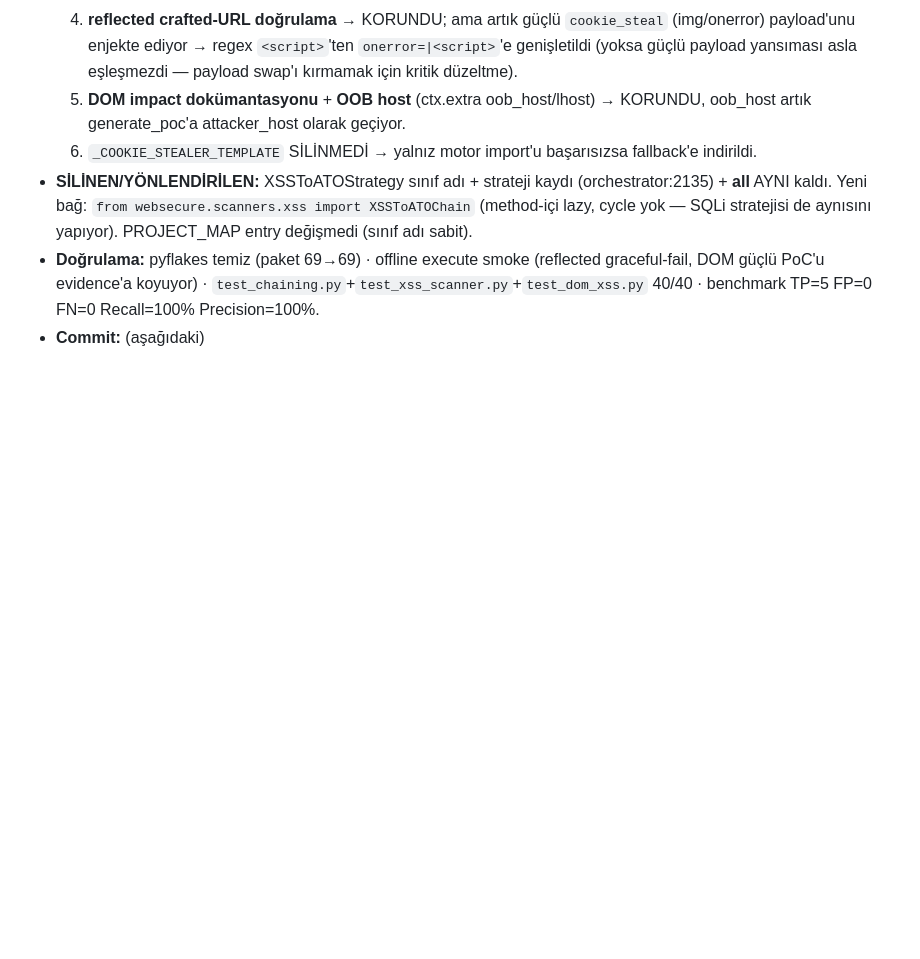
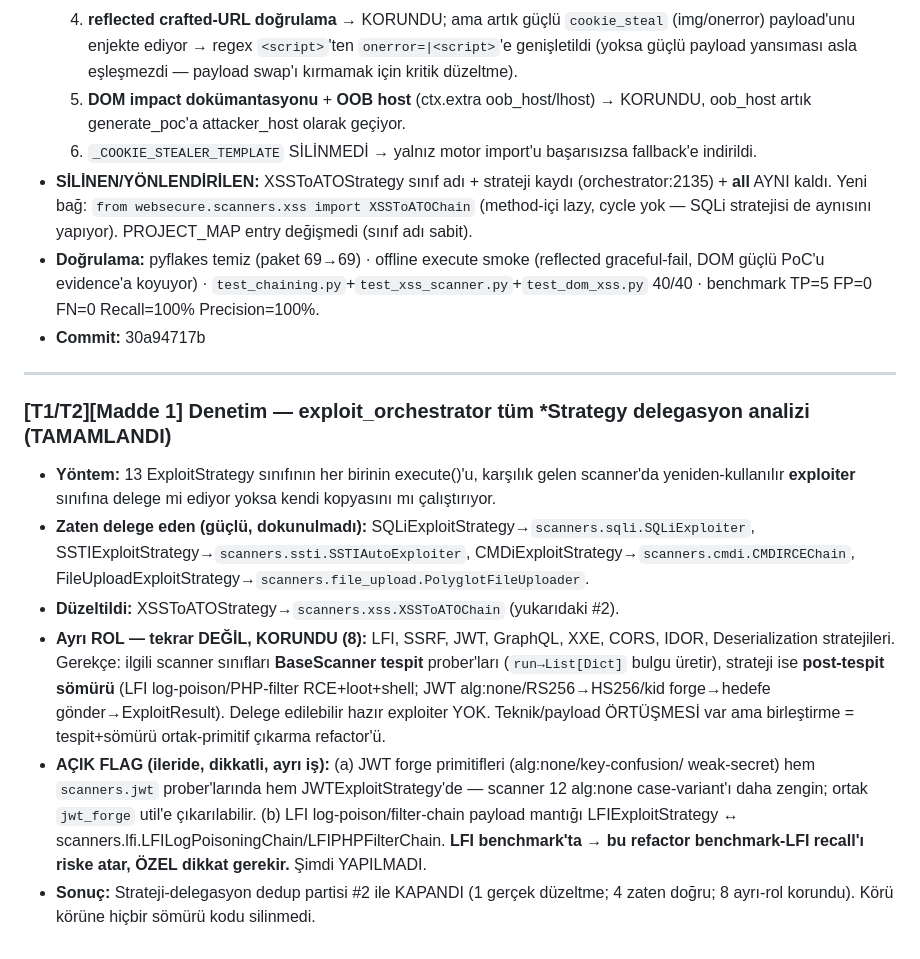
Before and after one commit to Aslhkoc/WebSecure, a Markdown page: DEDUP_LOG.md, the part around the change. Drawn GitHub-style; blank space fills up the shorter version.

Commit message:
docs(dedup): exploit_orchestrator *Strategy delegasyon denetimi tamamlandı
13 strateji analiz edildi: 4 zaten scanner exploiter'a delege, 1 düzeltildi (#2 XSS),
8 ayrı-rol sömürü (tekrar değil, korundu). JWT/LFI ortak-primitif çıkarımı flag'lendi.

Co-Authored-By: Claude Opus 4.8 <noreply@anthropic.com>

```diff
--- a/DEDUP_LOG.md
+++ b/DEDUP_LOG.md
@@ -105,4 +105,26 @@
 - **Doğrulama:** pyflakes temiz (paket 69→69) · offline execute smoke (reflected graceful-fail,
   DOM güçlü PoC'u evidence'a koyuyor) · `test_chaining.py`+`test_xss_scanner.py`+`test_dom_xss.py`
   40/40 · benchmark TP=5 FP=0 FN=0 Recall=100% Precision=100%.
-- **Commit:** (aşağıdaki)
+- **Commit:** 30a94717b
+
+---
+
+### [T1/T2][Madde 1] Denetim — exploit_orchestrator tüm *Strategy delegasyon analizi (TAMAMLANDI)
+- **Yöntem:** 13 ExploitStrategy sınıfının her birinin execute()'u, karşılık gelen scanner'da
+  yeniden-kullanılır **exploiter** sınıfına delege mi ediyor yoksa kendi kopyasını mı çalıştırıyor.
+- **Zaten delege eden (güçlü, dokunulmadı):** SQLiExploitStrategy→`scanners.sqli.SQLiExploiter`,
+  SSTIExploitStrategy→`scanners.ssti.SSTIAutoExploiter`, CMDiExploitStrategy→`scanners.cmdi.CMDIRCEChain`,
+  FileUploadExploitStrategy→`scanners.file_upload.PolyglotFileUploader`.
+- **Düzeltildi:** XSSToATOStrategy→`scanners.xss.XSSToATOChain` (yukarıdaki #2).
+- **Ayrı ROL — tekrar DEĞİL, KORUNDU (8):** LFI, SSRF, JWT, GraphQL, XXE, CORS, IDOR, Deserialization
+  stratejileri. Gerekçe: ilgili scanner sınıfları **BaseScanner tespit** prober'ları (`run→List[Dict]`
+  bulgu üretir), strateji ise **post-tespit sömürü** (LFI log-poison/PHP-filter RCE+loot+shell;
+  JWT alg:none/RS256→HS256/kid forge→hedefe gönder→ExploitResult). Delege edilebilir hazır exploiter
+  YOK. Teknik/payload ÖRTÜŞMESİ var ama birleştirme = tespit+sömürü ortak-primitif çıkarma refactor'ü.
+- **AÇIK FLAG (ileride, dikkatli, ayrı iş):** (a) JWT forge primitifleri (alg:none/key-confusion/
+  weak-secret) hem `scanners.jwt` prober'larında hem JWTExploitStrategy'de — scanner 12 alg:none
+  case-variant'ı daha zengin; ortak `jwt_forge` util'e çıkarılabilir. (b) LFI log-poison/filter-chain
+  payload mantığı LFIExploitStrategy ↔ scanners.lfi.LFILogPoisoningChain/LFIPHPFilterChain. **LFI
+  benchmark'ta → bu refactor benchmark-LFI recall'ı riske atar, ÖZEL dikkat gerekir.** Şimdi YAPILMADI.
+- **Sonuç:** Strateji-delegasyon dedup partisi #2 ile KAPANDI (1 gerçek düzeltme; 4 zaten doğru;
+  8 ayrı-rol korundu). Körü körüne hiçbir sömürü kodu silinmedi.
```
